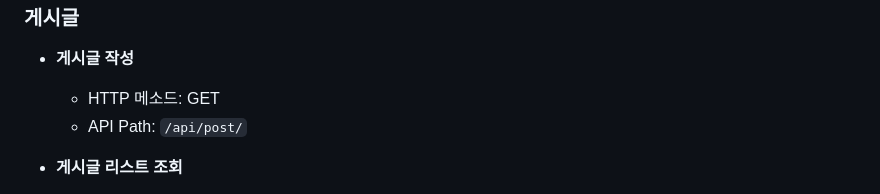
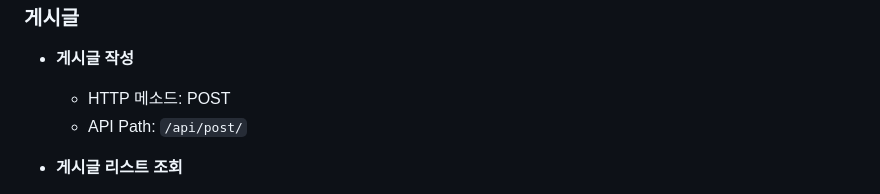
Before and after one commit to JWTONE/VITA-INFO, a Markdown page: README.md, the part around the change. GitHub-like rendering; folded sections open.

Commit message:
Update README.md
오타 수정

```diff
--- a/README.md
+++ b/README.md
@@ -126,7 +126,7 @@
 </summary>
 
 - **게시글 작성**
-  - HTTP 메소드: GET
+  - HTTP 메소드: POST
   - API Path: `/api/post/`
 
 - **게시글 리스트 조회**
```
